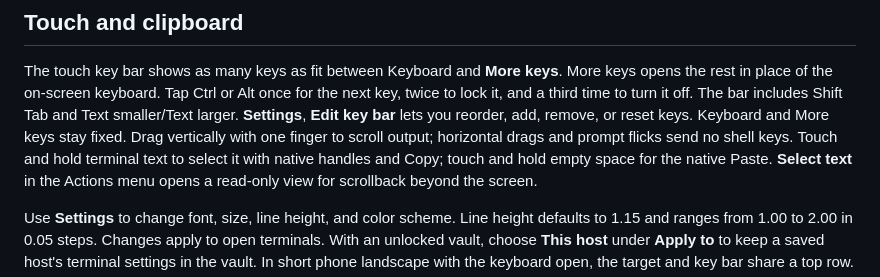
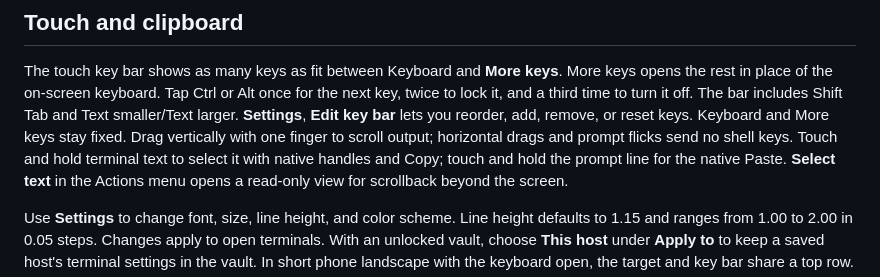
Before and after one commit to bradsec/localssh, a Markdown page: docs/USER-GUIDE.md, the part around the change. Rendered like a GitHub page.

```diff
--- a/docs/USER-GUIDE.md
+++ b/docs/USER-GUIDE.md
@@ -102,7 +102,7 @@ bar includes Shift Tab and Text smaller/Text larger. **Settings**, **Edit key
 bar** lets you reorder, add, remove, or reset keys. Keyboard and More keys
 stay fixed. Drag vertically with one finger to scroll output; horizontal drags
 and prompt flicks send no shell keys. Touch and hold terminal text to select it with
-native handles and Copy; touch and hold empty space for the native Paste. **Select
+native handles and Copy; touch and hold the prompt line for the native Paste. **Select
 text** in the Actions menu opens a read-only view for scrollback beyond the screen.
 
 Use **Settings** to change font, size, line height, and color scheme. Line
```
Also changed, not shown: README.md (+17 -9 lines), screenshot1.png, 1 other file.
